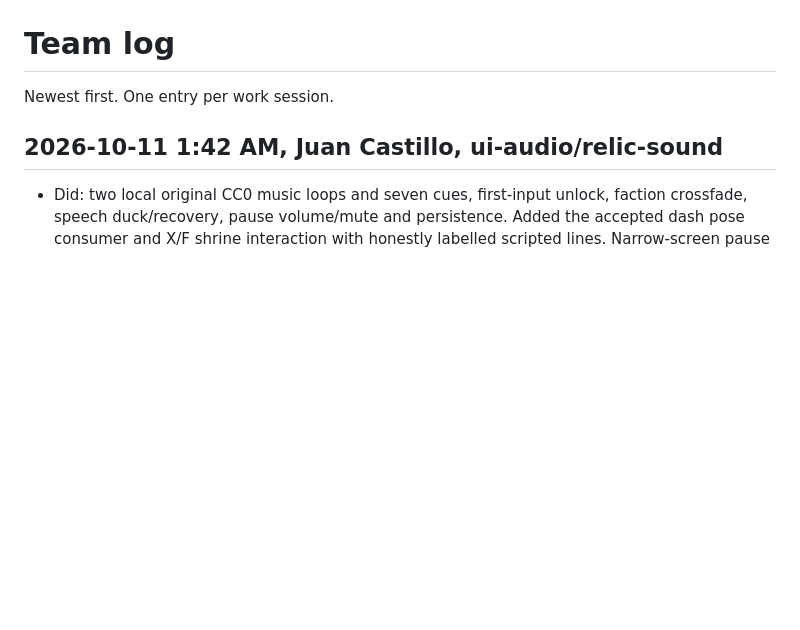
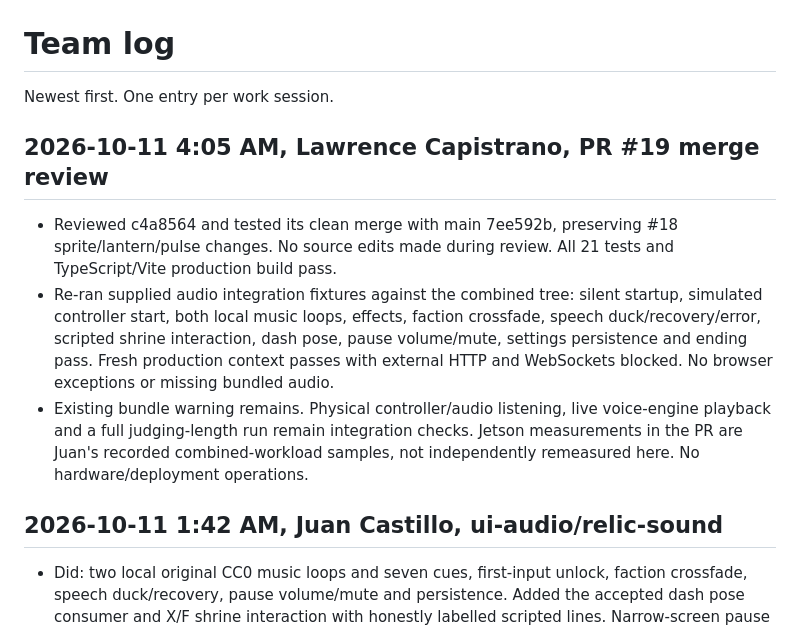
Before and after one commit to cstljuan/amulith, a Markdown page: TEAM-LOG.md, the part around the change. Drawn GitHub-style; blank space fills up the shorter version.

Commit message:
Record combined audio and visuals merge verification

```diff
--- a/TEAM-LOG.md
+++ b/TEAM-LOG.md
@@ -1,6 +1,11 @@
 # Team log
 
 Newest first. One entry per work session.
+
+## 2026-10-11 4:05 AM, Lawrence Capistrano, PR #19 merge review
+- Reviewed c4a8564 and tested its clean merge with main 7ee592b, preserving #18 sprite/lantern/pulse changes. No source edits made during review. All 21 tests and TypeScript/Vite production build pass.
+- Re-ran supplied audio integration fixtures against the combined tree: silent startup, simulated controller start, both local music loops, effects, faction crossfade, speech duck/recovery/error, scripted shrine interaction, dash pose, pause volume/mute, settings persistence and ending pass. Fresh production context passes with external HTTP and WebSockets blocked. No browser exceptions or missing bundled audio.
+- Existing bundle warning remains. Physical controller/audio listening, live voice-engine playback and a full judging-length run remain integration checks. Jetson measurements in the PR are Juan's recorded combined-workload samples, not independently remeasured here. No hardware/deployment operations.
 
 ## 2026-10-11 1:42 AM, Juan Castillo, ui-audio/relic-sound
 - Did: two local original CC0 music loops and seven cues, first-input unlock, faction crossfade, speech duck/recovery, pause volume/mute and persistence. Added the accepted dash pose consumer and X/F shrine interaction with honestly labelled scripted lines. Narrow-screen pause settings stay readable with judge mode enabled. No new dependencies or core/input/main.ts/protocol/hardware edits.
```
